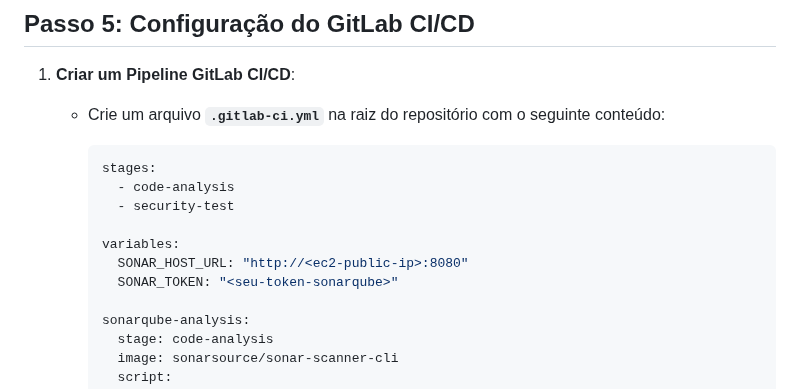
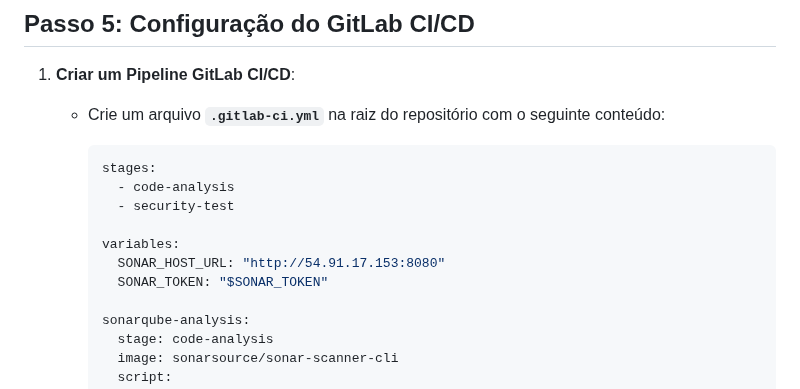
Before and after one commit to cassiowt/nodepipeline-devops, a Markdown page: docs/CICD_SAST_DAST.md, the part around the change. Rendered like a GitHub page.

```diff
--- a/docs/CICD_SAST_DAST.md
+++ b/docs/CICD_SAST_DAST.md
@@ -134,8 +134,8 @@ Este tutorial irá guiá-lo através da configuração de um **pipeline CI/CD**
        - security-test
 
      variables:
-       SONAR_HOST_URL: "http://<ec2-public-ip>:8080"
-       SONAR_TOKEN: "<seu-token-sonarqube>"
+       SONAR_HOST_URL: "http://54.91.17.153:8080"
+       SONAR_TOKEN: "$SONAR_TOKEN"
 
      sonarqube-analysis:
        stage: code-analysis
```
